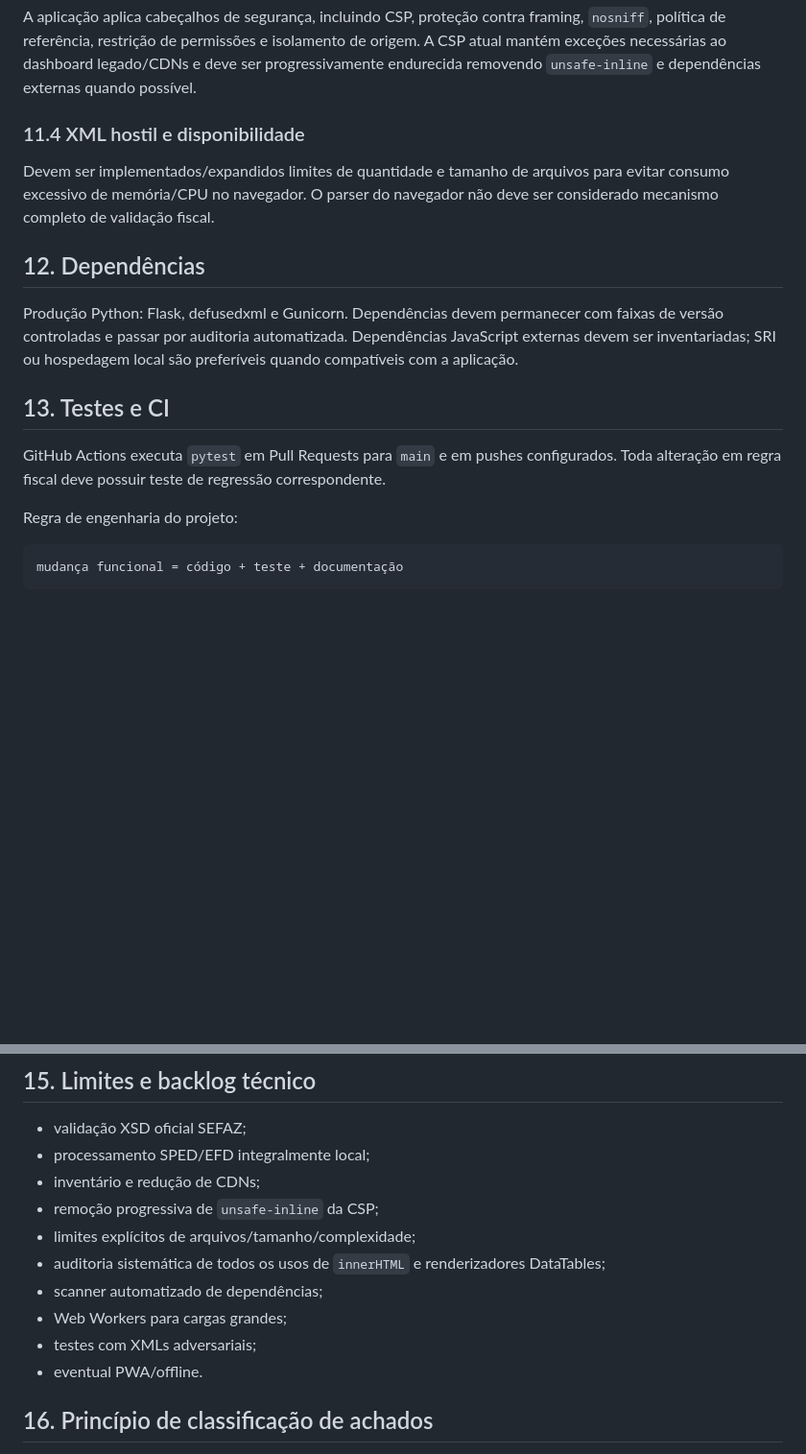
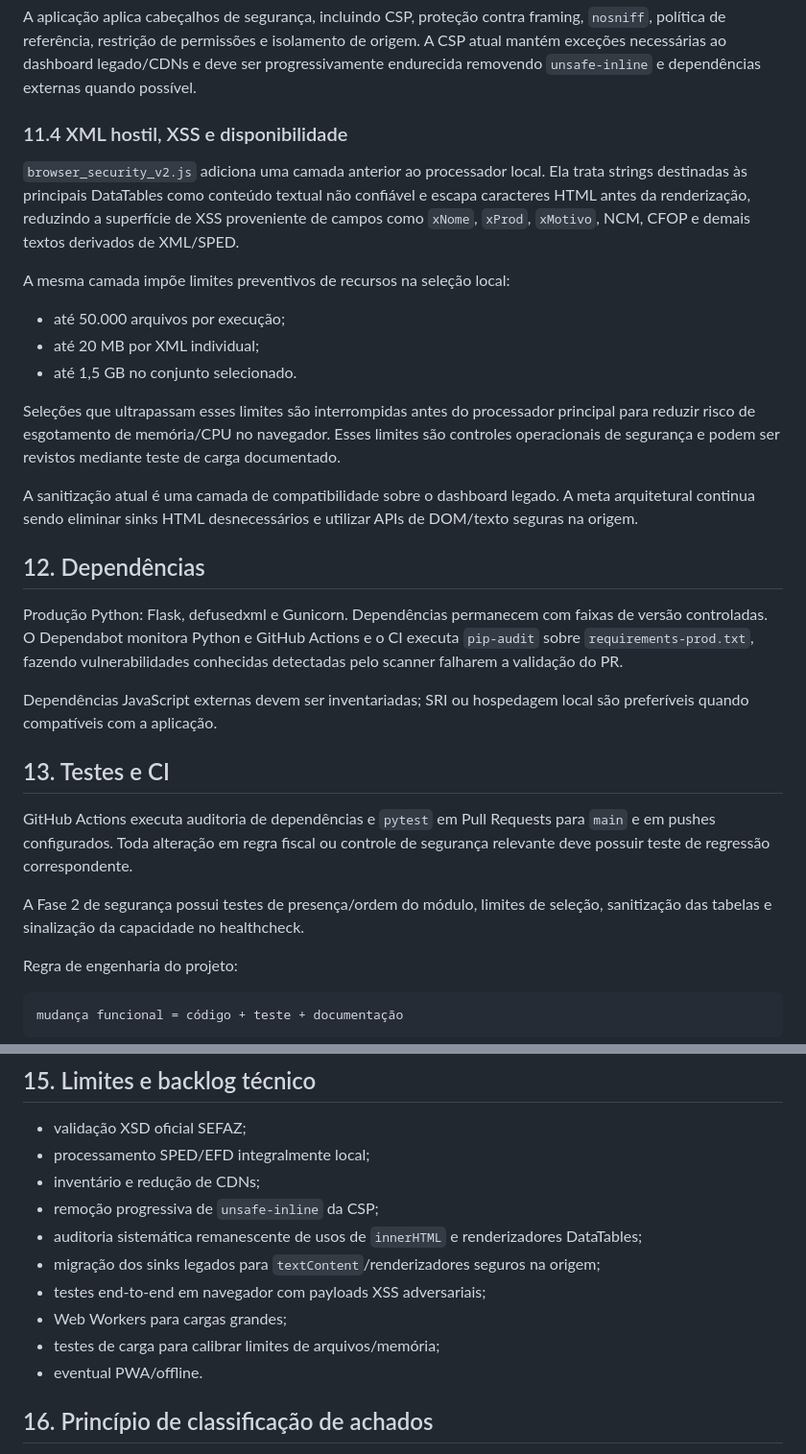
Before and after one commit to KemellynFalcone/OmniXML, a Markdown page: docs/ENGENHARIA.md, 2 parts joined by grey strips. Shown at 96% size. GitHub-like rendering; blank space fills up the shorter version.

Commit message:
docs: document browser security phase 2

```diff
--- a/docs/ENGENHARIA.md
+++ b/docs/ENGENHARIA.md
@@ -123,16 +123,30 @@ O desenho browser-local evita upload fiscal no fluxo web atual. Uma futura API,
 ### 11.3 Hardening HTTP
 A aplicação aplica cabeçalhos de segurança, incluindo CSP, proteção contra framing, `nosniff`, política de referência, restrição de permissões e isolamento de origem. A CSP atual mantém exceções necessárias ao dashboard legado/CDNs e deve ser progressivamente endurecida removendo `unsafe-inline` e dependências externas quando possível.
 
-### 11.4 XML hostil e disponibilidade
-Devem ser implementados/expandidos limites de quantidade e tamanho de arquivos para evitar consumo excessivo de memória/CPU no navegador. O parser do navegador não deve ser considerado mecanismo completo de validação fiscal.
+### 11.4 XML hostil, XSS e disponibilidade
+`browser_security_v2.js` adiciona uma camada anterior ao processador local. Ela trata strings destinadas às principais DataTables como conteúdo textual não confiável e escapa caracteres HTML antes da renderização, reduzindo a superfície de XSS proveniente de campos como `xNome`, `xProd`, `xMotivo`, NCM, CFOP e demais textos derivados de XML/SPED.
+
+A mesma camada impõe limites preventivos de recursos na seleção local:
+
+- até 50.000 arquivos por execução;
+- até 20 MB por XML individual;
+- até 1,5 GB no conjunto selecionado.
+
+Seleções que ultrapassam esses limites são interrompidas antes do processador principal para reduzir risco de esgotamento de memória/CPU no navegador. Esses limites são controles operacionais de segurança e podem ser revistos mediante teste de carga documentado.
+
+A sanitização atual é uma camada de compatibilidade sobre o dashboard legado. A meta arquitetural continua sendo eliminar sinks HTML desnecessários e utilizar APIs de DOM/texto seguras na origem.
 
 ## 12. Dependências
 
-Produção Python: Flask, defusedxml e Gunicorn. Dependências devem permanecer com faixas de versão controladas e passar por auditoria automatizada. Dependências JavaScript externas devem ser inventariadas; SRI ou hospedagem local são preferíveis quando compatíveis com a aplicação.
+Produção Python: Flask, defusedxml e Gunicorn. Dependências permanecem com faixas de versão controladas. O Dependabot monitora Python e GitHub Actions e o CI executa `pip-audit` sobre `requirements-prod.txt`, fazendo vulnerabilidades conhecidas detectadas pelo scanner falharem a validação do PR.
+
+Dependências JavaScript externas devem ser inventariadas; SRI ou hospedagem local são preferíveis quando compatíveis com a aplicação.
 
 ## 13. Testes e CI
 
-GitHub Actions executa `pytest` em Pull Requests para `main` e em pushes configurados. Toda alteração em regra fiscal deve possuir teste de regressão correspondente.
+GitHub Actions executa auditoria de dependências e `pytest` em Pull Requests para `main` e em pushes configurados. Toda alteração em regra fiscal ou controle de segurança relevante deve possuir teste de regressão correspondente.
+
+A Fase 2 de segurança possui testes de presença/ordem do módulo, limites de seleção, sanitização das tabelas e sinalização da capacidade no healthcheck.
 
 Regra de engenharia do projeto:
 
@@ -150,11 +164,11 @@ Produção é servida por Gunicorn com o módulo `web_app_browser:app`. O Render
 - processamento SPED/EFD integralmente local;
 - inventário e redução de CDNs;
 - remoção progressiva de `unsafe-inline` da CSP;
-- limites explícitos de arquivos/tamanho/complexidade;
-- auditoria sistemática de todos os usos de `innerHTML` e renderizadores DataTables;
-- scanner automatizado de dependências;
+- auditoria sistemática remanescente de usos de `innerHTML` e renderizadores DataTables;
+- migração dos sinks legados para `textContent`/renderizadores seguros na origem;
+- testes end-to-end em navegador com payloads XSS adversariais;
 - Web Workers para cargas grandes;
-- testes com XMLs adversariais;
+- testes de carga para calibrar limites de arquivos/memória;
 - eventual PWA/offline.
 
 ## 16. Princípio de classificação de achados
```
